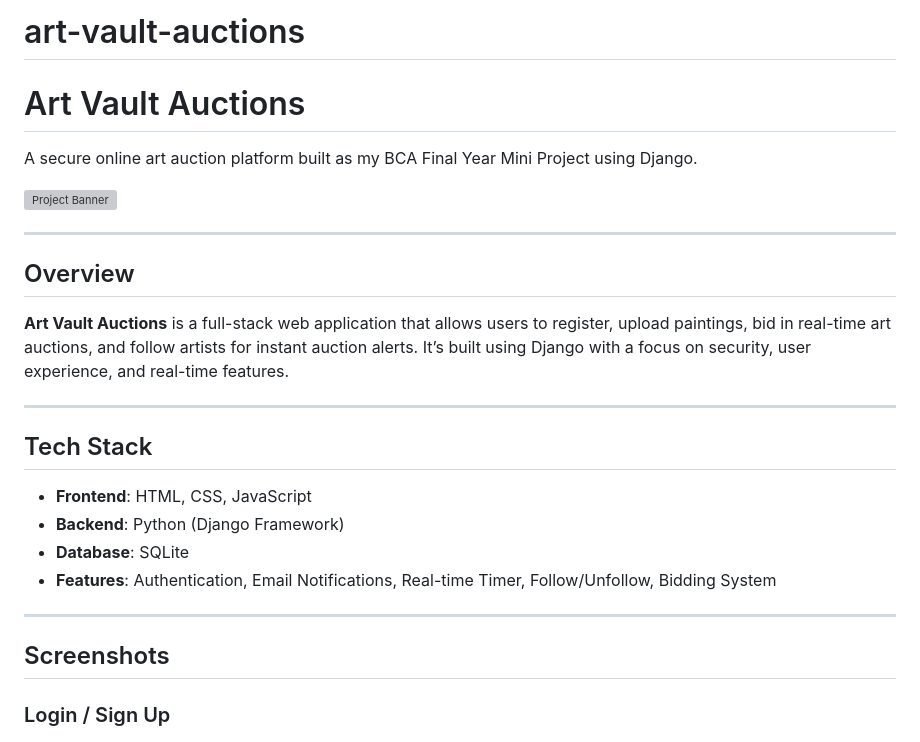
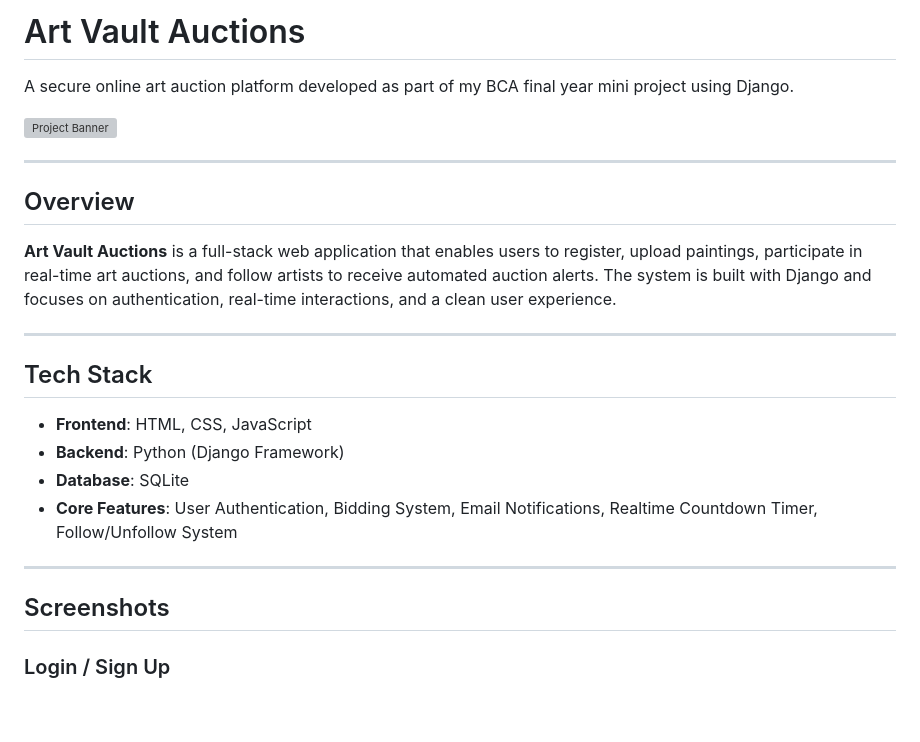
Before and after one commit to niranjanabaalu/art-vault-auctions, a Markdown page: README.md, the part around one of its changes. Drawn GitHub-style; blank space fills up the shorter version; grey boxes are pictures that could not be loaded.

```diff
--- a/README.md
+++ b/README.md
@@ -1,29 +1,29 @@
-# art-vault-auctions
-#  Art Vault Auctions
-A secure online art auction platform built as my BCA Final Year Mini Project using Django.
+# Art Vault Auctions
+
+A secure online art auction platform developed as part of my BCA final year mini project using Django.
 
 ![Project Banner](https://github.com/niranjanabaalu/art-vault-auctions/raw/refs/heads/main/art_vault_auctions.webp)
 
 ---
 
-##  Overview
+## Overview
 
-**Art Vault Auctions** is a full-stack web application that allows users to register, upload paintings, bid in real-time art auctions, and follow artists for instant auction alerts. It’s built using Django with a focus on security, user experience, and real-time features.
+**Art Vault Auctions** is a full-stack web application that enables users to register, upload paintings, participate in real-time art auctions, and follow artists to receive automated auction alerts. The system is built with Django and focuses on authentication, real-time interactions, and a clean user experience.
 
 ---
 
-##  Tech Stack
+## Tech Stack
 
 - **Frontend**: HTML, CSS, JavaScript
 - **Backend**: Python (Django Framework)
 - **Database**: SQLite
-- **Features**: Authentication, Email Notifications, Real-time Timer, Follow/Unfollow, Bidding System
+- **Core Features**: User Authentication, Bidding System, Email Notifications, Realtime Countdown Timer, Follow/Unfollow System
 
 ---
 
-##  Screenshots
+## Screenshots
 
-###  Login / Sign Up
+### Login / Sign Up
 ![Login Page](https://github.com/niranjanabaalu/art-vault-auctions/blob/main/login_page.JPG?raw=true)
 ![Signup Page](https://github.com/niranjanabaalu/art-vault-auctions/blob/main/signup_Screenshot.JPG?raw=true)
 
```
Also changed, not shown: other parts of README.md (+26 -27 lines).
